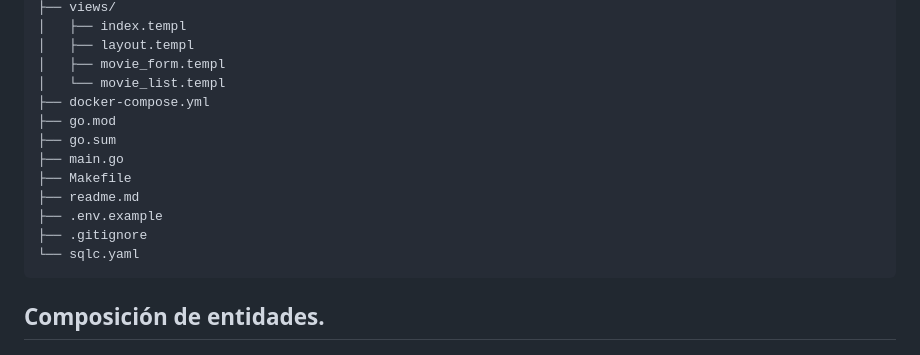
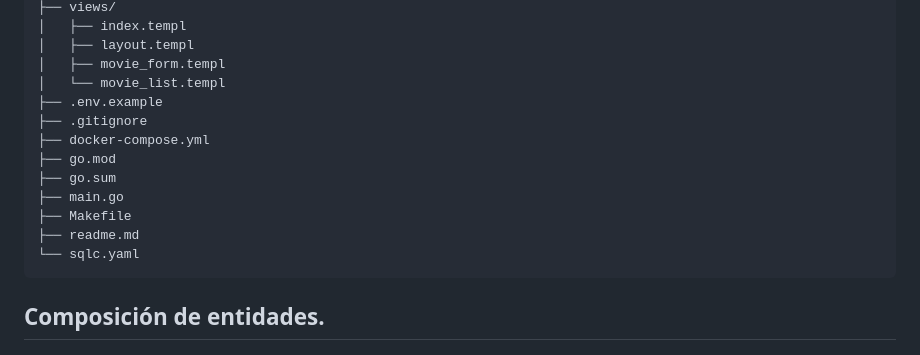
Before and after one commit to vBerthe21/tpe-mi-primera-aplicacion-web, a Markdown page: readme.md, the part around the change. Rendered like a GitHub page.

Commit message:
ajustes readme

````diff
--- a/readme.md
+++ b/readme.md
@@ -30,14 +30,14 @@
 │   ├── layout.templ
 │   ├── movie_form.templ
 │   └── movie_list.templ
+├── .env.example
+├── .gitignore
 ├── docker-compose.yml
 ├── go.mod
 ├── go.sum
 ├── main.go
 ├── Makefile
 ├── readme.md
-├── .env.example
-├── .gitignore
 └── sqlc.yaml
 ```
 
````
